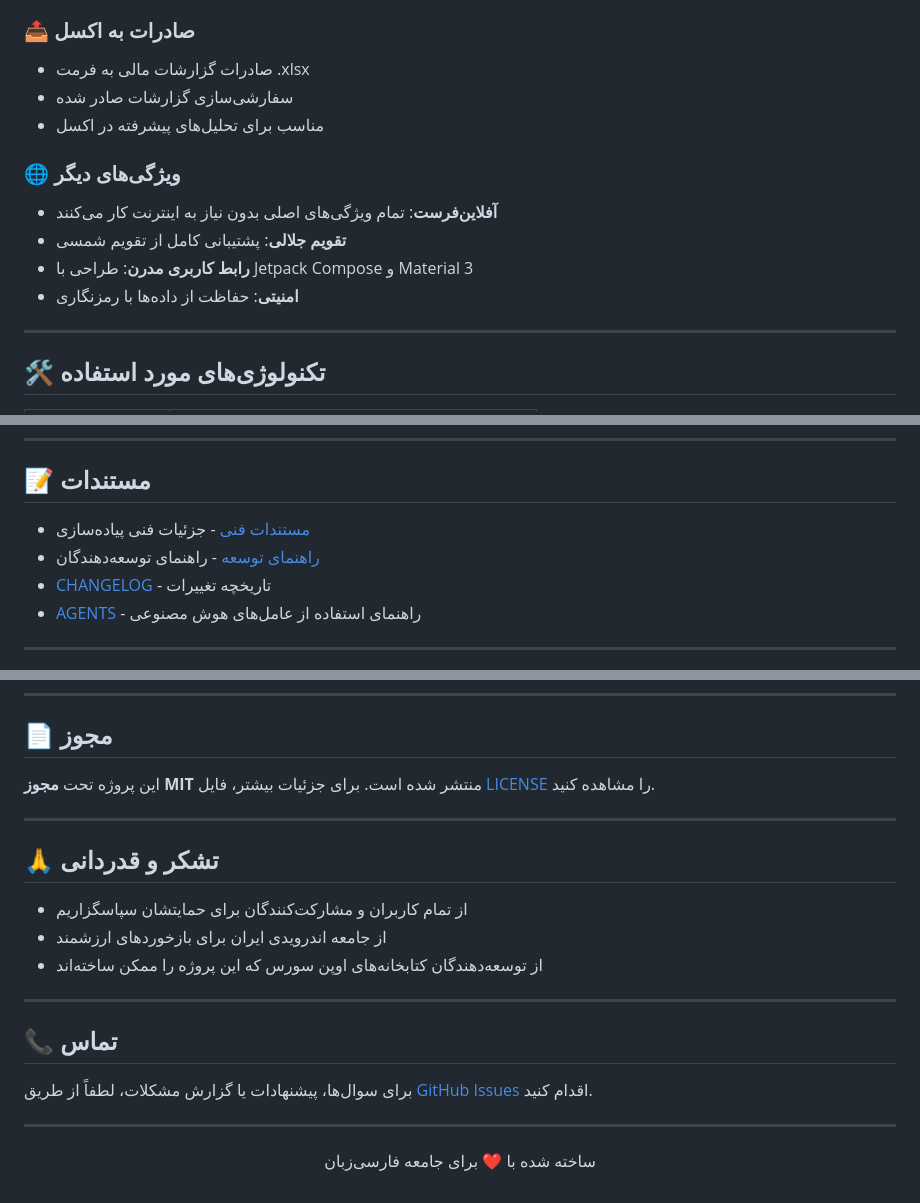
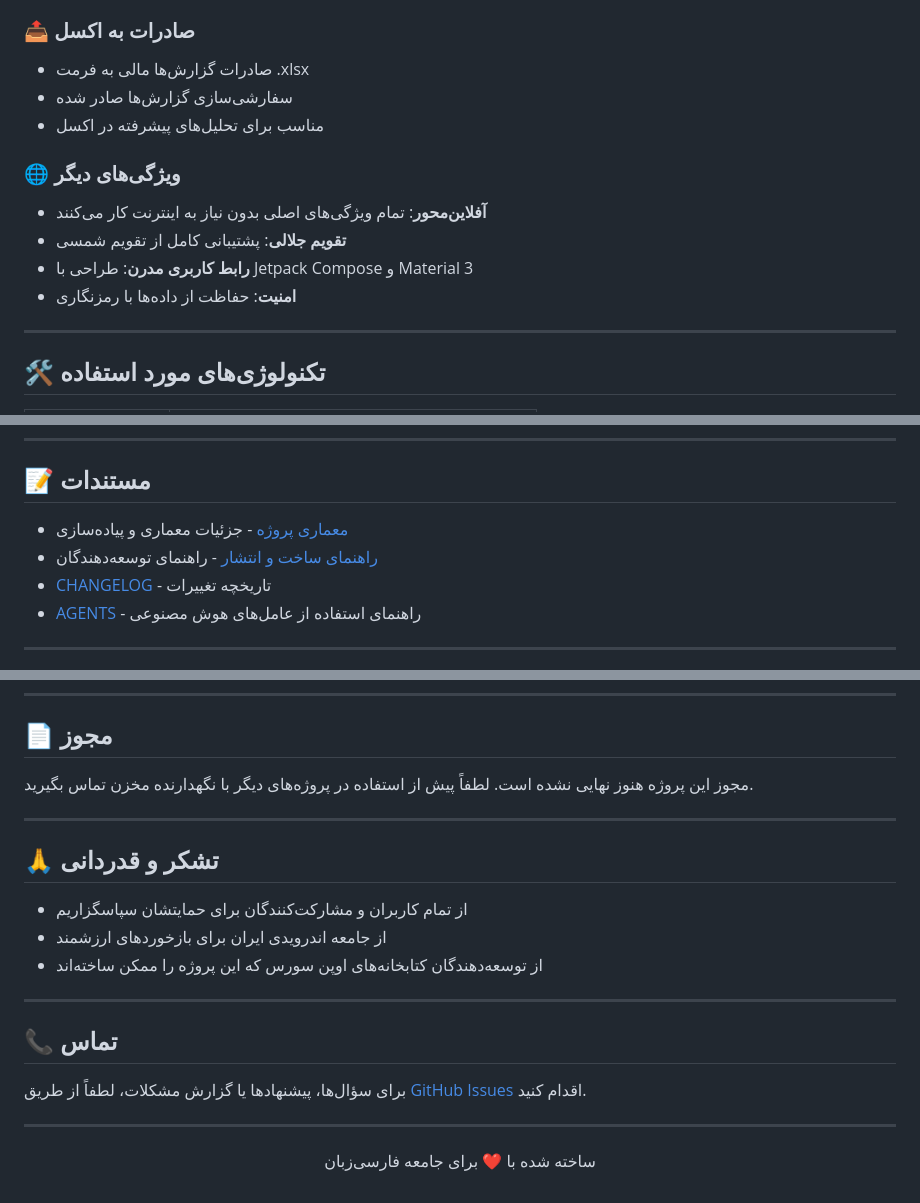
Before and after one commit to mcuteangel/hesabyaar, a Markdown page: README.md, 3 parts joined by grey strips. Rendered like a GitHub page.

Commit message:
fix: apply CodeRabbit auto-fixes
Fixed 1 file(s) based on 5 unresolved review comments.

Co-authored-by: CodeRabbit <noreply@coderabbit.ai>

```diff
--- a/README.md
+++ b/README.md
@@ -58,15 +58,15 @@
 - ذخیره در حافظه داخلی یا فضای ابری
 
 ### 📤 صادرات به اکسل
-- صادرات گزارشات مالی به فرمت .xlsx
-- سفارشی‌سازی گزارشات صادر شده
+- صادرات گزارش‌ها مالی به فرمت .xlsx
+- سفارشی‌سازی گزارش‌ها صادر شده
 - مناسب برای تحلیل‌های پیشرفته در اکسل
 
 ### 🌐 ویژگی‌های دیگر
-- **آفلاین‌فرست**: تمام ویژگی‌های اصلی بدون نیاز به اینترنت کار می‌کنند
+- **آفلاین‌محور**: تمام ویژگی‌های اصلی بدون نیاز به اینترنت کار می‌کنند
 - **تقویم جلالی**: پشتیبانی کامل از تقویم شمسی
 - **رابط کاربری مدرن**: طراحی با Jetpack Compose و Material 3
-- **امنیتی**: حفاظت از داده‌ها با رمزنگاری
+- **امنیت**: حفاظت از داده‌ها با رمزنگاری
 
 ---
 
@@ -204,8 +204,8 @@ cd benchmarks
 
 ## 📝 مستندات
 
-- [مستندات فنی](docs/TECHNICAL.md) - جزئیات فنی پیاده‌سازی
-- [راهنمای توسعه](docs/DEVELOPMENT.md) - راهنمای توسعه‌دهندگان
+- [معماری پروژه](docs/architecture/ARCHITECTURE.md) - جزئیات معماری و پیاده‌سازی
+- [راهنمای ساخت و انتشار](docs/BUILD_RELEASE.md) - راهنمای توسعه‌دهندگان
 - [CHANGELOG](CHANGELOG.md) - تاریخچه تغییرات
 - [AGENTS](AGENTS.md) - راهنمای استفاده از عامل‌های هوش مصنوعی
 
@@ -231,7 +231,7 @@ cd benchmarks
 
 ## 📄 مجوز
 
-این پروژه تحت **مجوز MIT** منتشر شده است. برای جزئیات بیشتر، فایل [LICENSE](LICENSE) را مشاهده کنید.
+مجوز این پروژه هنوز نهایی نشده است. لطفاً پیش از استفاده در پروژه‌های دیگر با نگهدارنده مخزن تماس بگیرید.
 
 ---
 
@@ -245,7 +245,7 @@ cd benchmarks
 
 ## 📞 تماس
 
-برای سوال‌ها، پیشنهادات یا گزارش مشکلات، لطفاً از طریق [GitHub Issues](https://github.com/mcuteangel/hesabyaar/issues) اقدام کنید.
+برای سؤال‌ها، پیشنهادها یا گزارش مشکلات، لطفاً از طریق [GitHub Issues](https://github.com/mcuteangel/hesabyaar/issues) اقدام کنید.
 
 ---
 
```
Also changed, not shown: other parts of README.md (+3 -3 lines).
